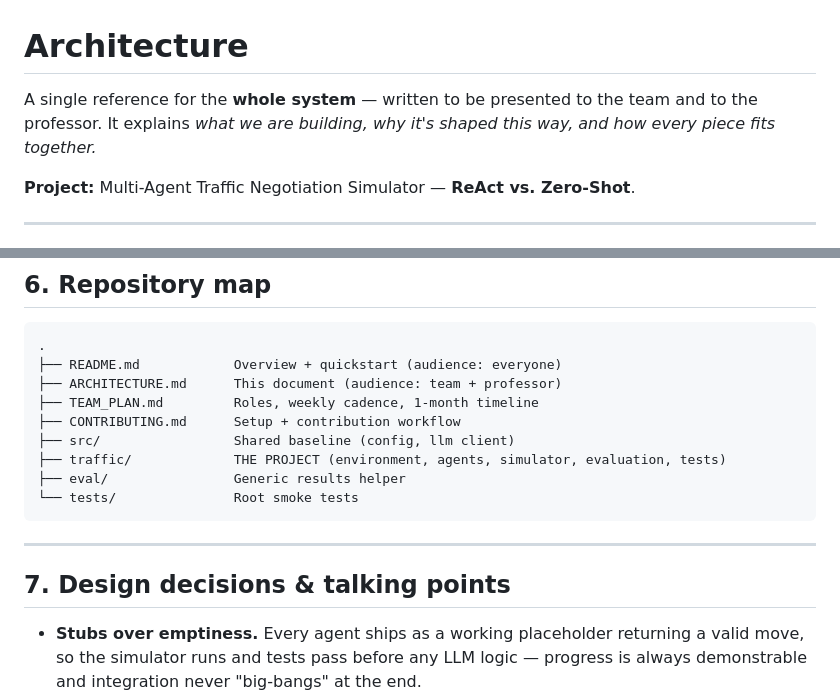
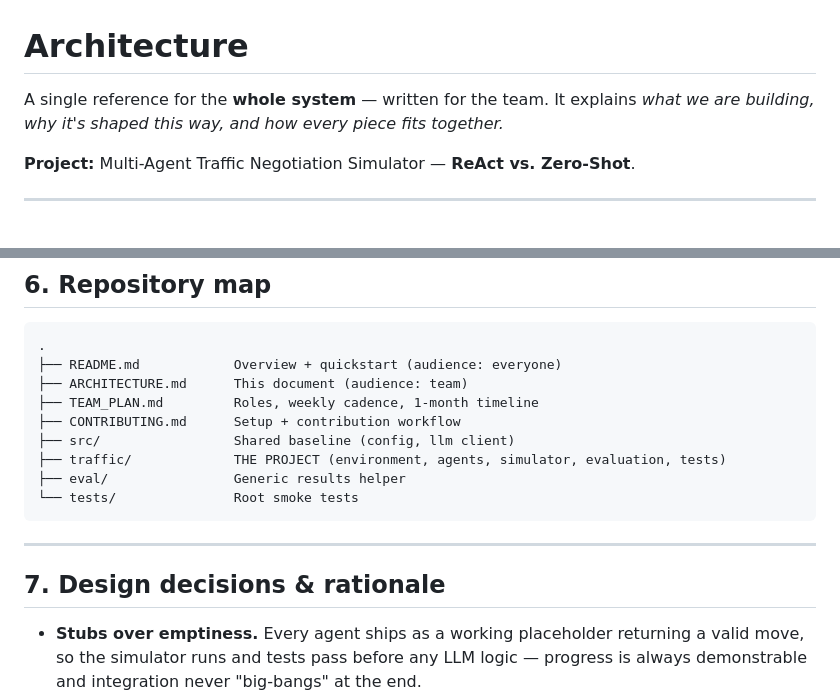
Before and after one commit to Haris1788/multiagent-traffic-negotiation, a Markdown page: ARCHITECTURE.md, 2 parts joined by grey strips. Rendered like a GitHub page.

````diff
--- a/ARCHITECTURE.md
+++ b/ARCHITECTURE.md
@@ -1,8 +1,7 @@
 # Architecture
 
-A single reference for the **whole system** — written to be presented to the team and
-to the professor. It explains *what we are building, why it's shaped this way, and how
-every piece fits together.*
+A single reference for the **whole system** — written for the team. It explains *what we
+are building, why it's shaped this way, and how every piece fits together.*
 
 **Project:** Multi-Agent Traffic Negotiation Simulator — **ReAct vs. Zero-Shot**.
 
@@ -111,7 +110,7 @@ Optional extras (commented in `requirements.txt`): `matplotlib` for path/metric
 ```text
 .
 ├── README.md            Overview + quickstart (audience: everyone)
-├── ARCHITECTURE.md      This document (audience: team + professor)
+├── ARCHITECTURE.md      This document (audience: team)
 ├── TEAM_PLAN.md         Roles, weekly cadence, 1-month timeline
 ├── CONTRIBUTING.md      Setup + contribution workflow
 ├── src/                 Shared baseline (config, llm client)
@@ -122,7 +121,7 @@ Optional extras (commented in `requirements.txt`): `matplotlib` for path/metric
 
 ---
 
-## 7. Design decisions & talking points
+## 7. Design decisions & rationale
 
 - **Stubs over emptiness.** Every agent ships as a working placeholder returning a valid
   move, so the simulator runs and tests pass before any LLM logic — progress is always
````
Also changed, not shown: TEAM_PLAN.md (+4 -6 lines).
